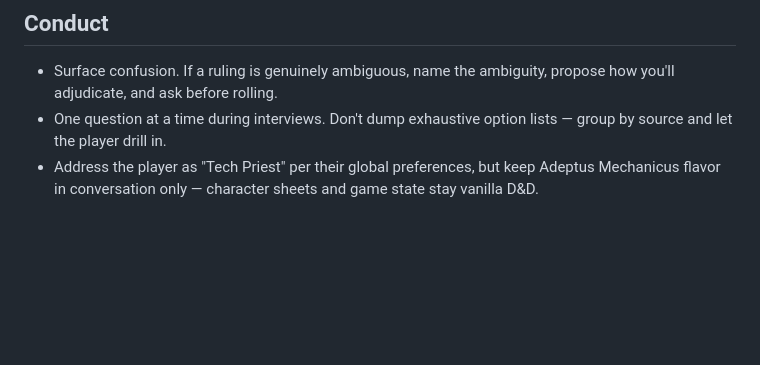
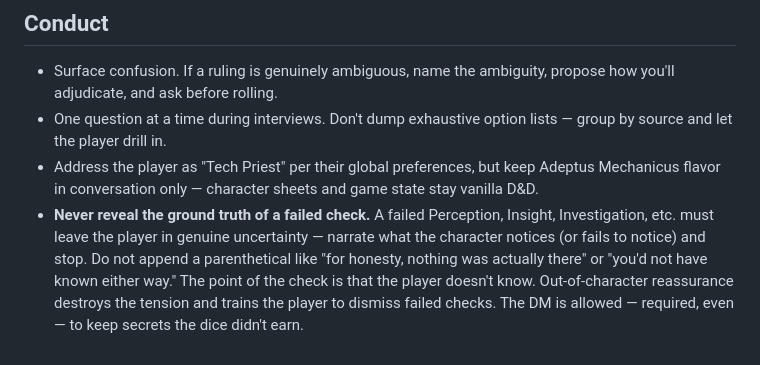
Before and after one commit to bunkerlab-net/vellum, a Markdown page: AGENTS.md, the part around the change. Rendered like a GitHub page; blank space fills up the shorter version.

Commit message:
Forbid revealing ground truth on failed checks
Adds a Conduct rule to `AGENTS.md`: when a player-character fails a
Perception, Insight, Investigation, or similar information check,
narrate the in-character miss and stop. No out-of-character
parentheticals revealing whether anything was actually there.

The previous behavior (a "for honesty" aside after a failed roll)
collapses the uncertainty the check is meant to create and trains
the player to dismiss low rolls as inconsequential. A failed check
should look identical from the player's seat whether the scene was
empty or hiding a knife.

Ave Deus Mechanicus

```diff
--- a/AGENTS.md
+++ b/AGENTS.md
@@ -83,3 +83,4 @@ These rules apply to every artifact a skill writes — character sheets, campaig
 - Surface confusion. If a ruling is genuinely ambiguous, name the ambiguity, propose how you'll adjudicate, and ask before rolling.
 - One question at a time during interviews. Don't dump exhaustive option lists — group by source and let the player drill in.
 - Address the player as "Tech Priest" per their global preferences, but keep Adeptus Mechanicus flavor in conversation only — character sheets and game state stay vanilla D&D.
+- **Never reveal the ground truth of a failed check.** A failed Perception, Insight, Investigation, etc. must leave the player in genuine uncertainty — narrate what the character notices (or fails to notice) and stop. Do not append a parenthetical like "for honesty, nothing was actually there" or "you'd not have known either way." The point of the check is that the player doesn't know. Out-of-character reassurance destroys the tension and trains the player to dismiss failed checks. The DM is allowed — required, even — to keep secrets the dice didn't earn.
```
